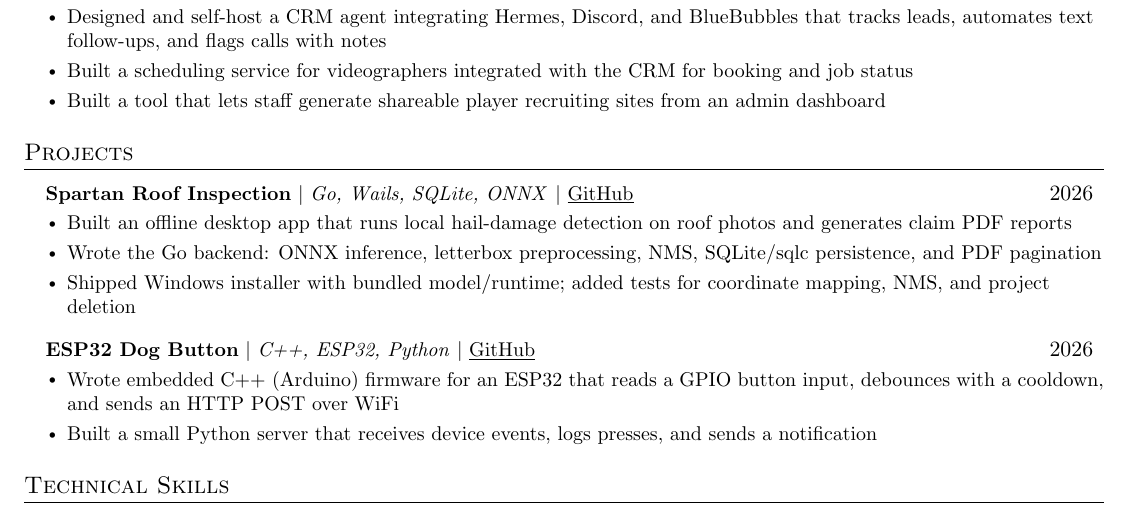
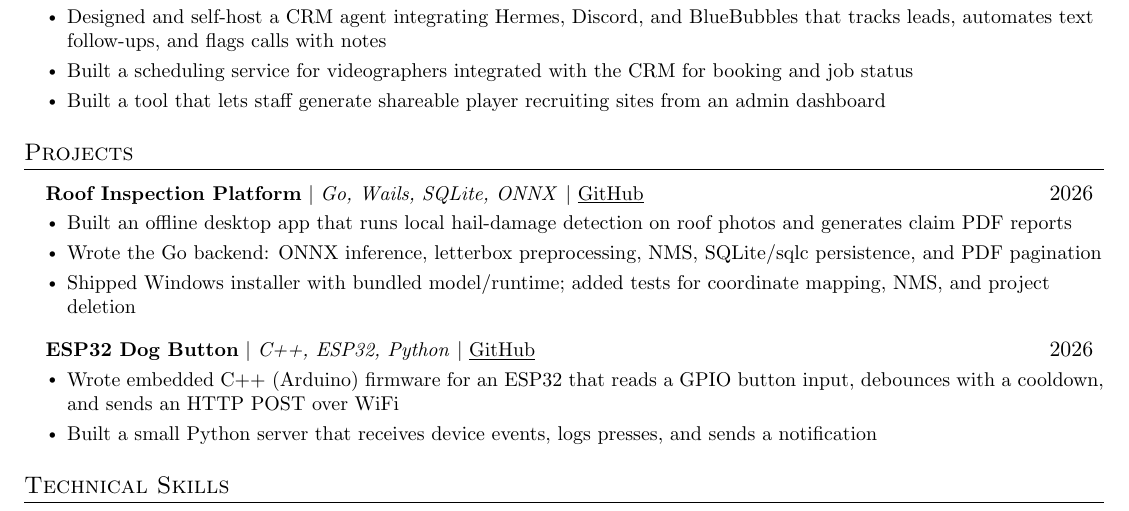
Before and after one commit to dylandirosa98/resume, a LaTeX CV (resume.tex): part of the page, cut so that both start at the same text. Compiled offline with pdfLaTeX.

Commit message:
Rename roof inspection project

```diff
--- a/resume.tex
+++ b/resume.tex
@@ -108,7 +108,7 @@
 \section{Projects}
     \resumeSubHeadingListStart
       \resumeProjectHeading
-          {\textbf{Spartan Roof Inspection} $|$ \emph{Go, Wails, SQLite, ONNX} $|$ \href{https://github.com/dylandirosa98/roof-inspection-desktop-app}{\underline{GitHub}}}{2026}
+          {\textbf{Roof Inspection Platform} $|$ \emph{Go, Wails, SQLite, ONNX} $|$ \href{https://github.com/dylandirosa98/roof-inspection-desktop-app}{\underline{GitHub}}}{2026}
           \resumeItemListStart
             \resumeItem{Built an offline desktop app that runs local hail-damage detection on roof photos and generates claim PDF reports}
             \resumeItem{Wrote the Go backend: ONNX inference, letterbox preprocessing, NMS, SQLite/sqlc persistence, and PDF pagination}
```
Also changed, not shown: resume.pdf.
